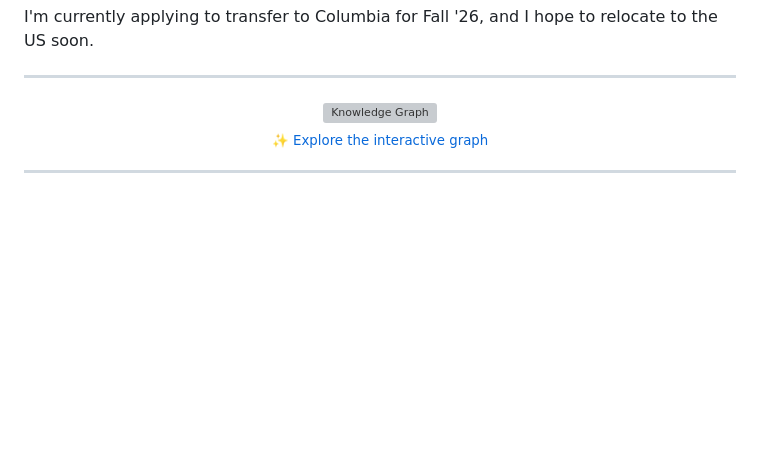
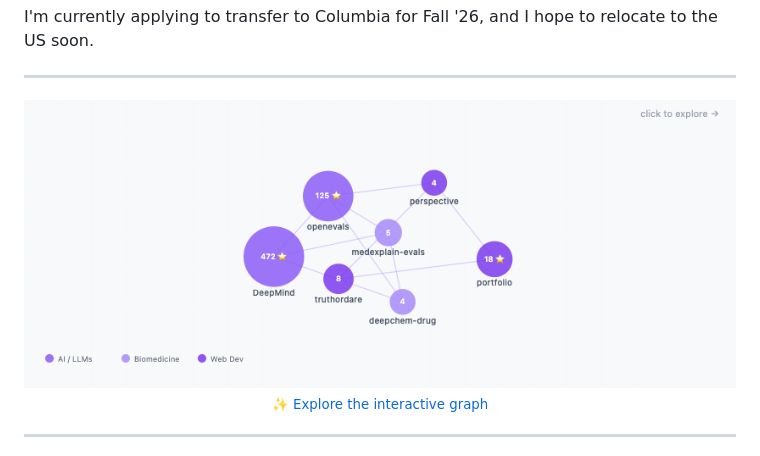
Before and after one commit to heilcheng/heilcheng, a Markdown page: README.md, the part around the change. Drawn GitHub-style; pictures changed too: assets/knowledge-graph.gif (added); blank space fills up the shorter version; grey boxes are pictures that could not be loaded.

```diff
--- a/README.md
+++ b/README.md
@@ -10,7 +10,7 @@ I'm currently applying to transfer to Columbia for Fall '26, and I hope to reloc
 
 <div align="center">
   <a href="https://heilcheng.github.io/heilcheng/graph.html">
-    <img src="assets/knowledge-graph.svg" alt="Knowledge Graph" width="100%">
+    <img src="assets/knowledge-graph.gif" alt="Knowledge Graph" width="100%">
   </a>
   <br>
   <sub>✨ <a href="https://heilcheng.github.io/heilcheng/graph.html">Explore the interactive graph</a></sub>
```
Also changed, not shown: 2 other files.
